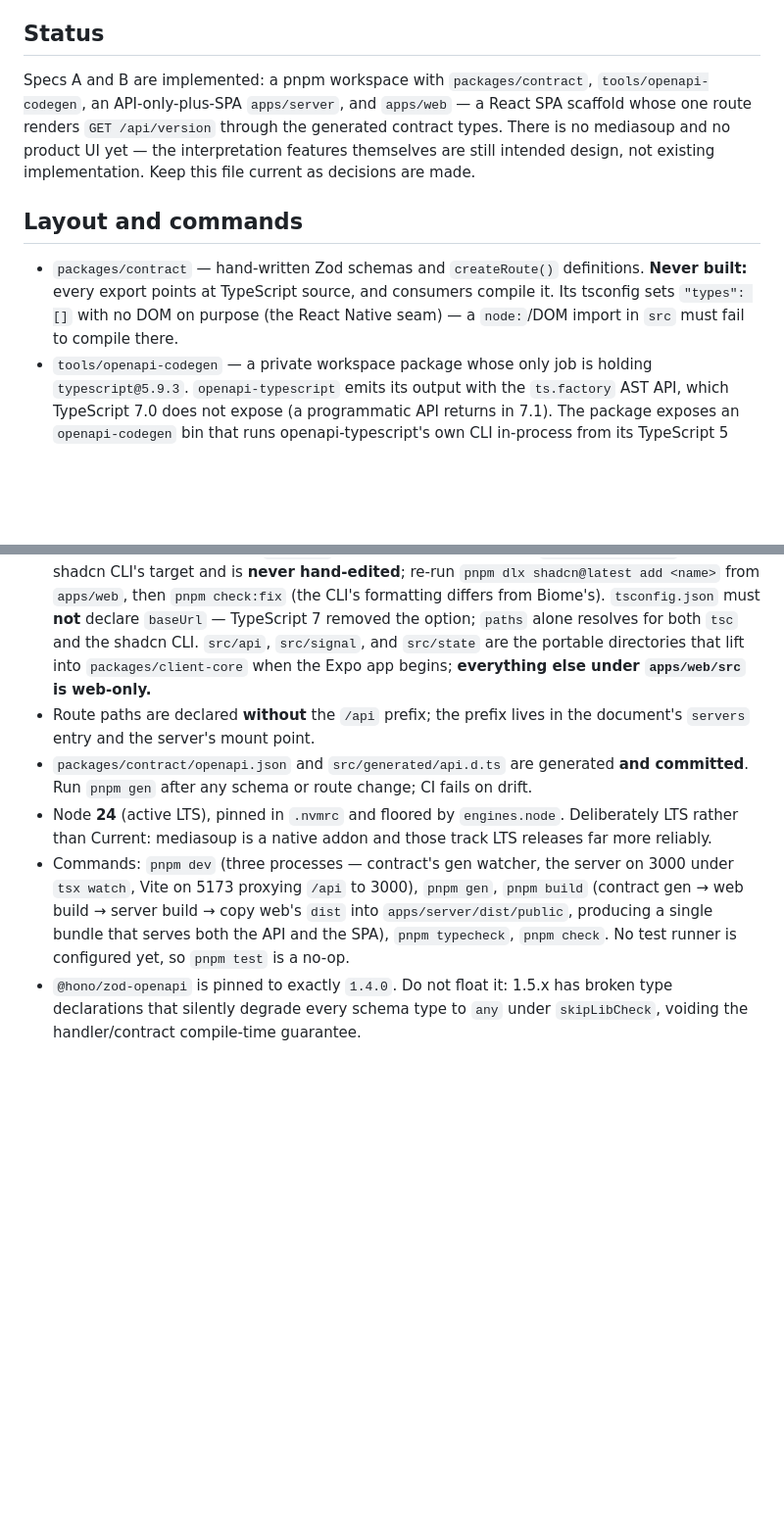
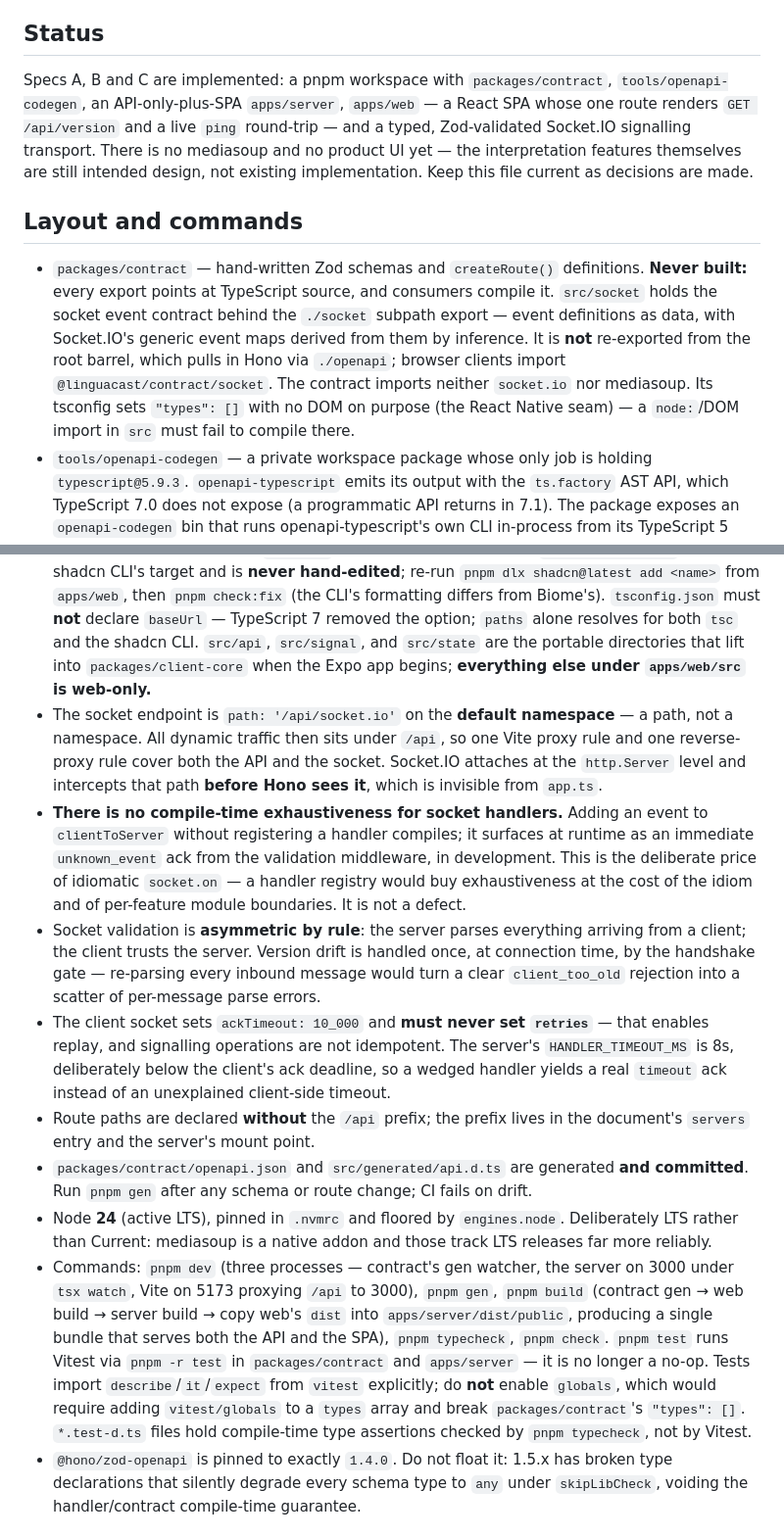
Before and after one commit to simon-vajda/hallspeak, a Markdown page: CLAUDE.md, 2 parts joined by grey strips. Shown at 98% size. Drawn GitHub-style; blank space fills up the shorter version.

Commit message:
docs: record the signalling transport in CLAUDE.md

```diff
--- a/CLAUDE.md
+++ b/CLAUDE.md
@@ -4,18 +4,22 @@ This file provides guidance to Claude Code (claude.ai/code) when working with co
 
 ## Status
 
-Specs A and B are implemented: a pnpm workspace with `packages/contract`, `tools/openapi-codegen`, an API-only-plus-SPA `apps/server`, and `apps/web` — a React SPA scaffold whose one route renders `GET /api/version` through the generated contract types. There is no mediasoup and no product UI yet — the interpretation features themselves are still intended design, not existing implementation. Keep this file current as decisions are made.
+Specs A, B and C are implemented: a pnpm workspace with `packages/contract`, `tools/openapi-codegen`, an API-only-plus-SPA `apps/server`, `apps/web` — a React SPA whose one route renders `GET /api/version` and a live `ping` round-trip — and a typed, Zod-validated Socket.IO signalling transport. There is no mediasoup and no product UI yet — the interpretation features themselves are still intended design, not existing implementation. Keep this file current as decisions are made.
 
 ## Layout and commands
 
-- `packages/contract` — hand-written Zod schemas and `createRoute()` definitions. **Never built:** every export points at TypeScript source, and consumers compile it. Its tsconfig sets `"types": []` with no DOM on purpose (the React Native seam) — a `node:`/DOM import in `src` must fail to compile there.
+- `packages/contract` — hand-written Zod schemas and `createRoute()` definitions. **Never built:** every export points at TypeScript source, and consumers compile it. `src/socket` holds the socket event contract behind the `./socket` subpath export — event definitions as data, with Socket.IO's generic event maps derived from them by inference. It is **not** re-exported from the root barrel, which pulls in Hono via `./openapi`; browser clients import `@linguacast/contract/socket`. The contract imports neither `socket.io` nor mediasoup. Its tsconfig sets `"types": []` with no DOM on purpose (the React Native seam) — a `node:`/DOM import in `src` must fail to compile there.
 - `tools/openapi-codegen` — a private workspace package whose only job is holding `typescript@5.9.3`. `openapi-typescript` emits its output with the `ts.factory` AST API, which TypeScript 7.0 does not expose (a programmatic API returns in 7.1). The package exposes an `openapi-codegen` bin that runs openapi-typescript's own CLI in-process from its TypeScript 5 resolution scope, and `packages/contract` depends on it — so the arrow points `contract → openapi-codegen` and the tool knows nothing about the contract's layout. TypeScript 5 therefore appears in exactly one `package.json` and is not reachable as a binary from any package that compiles source; `pnpm why -r typescript` is the mechanical form of that invariant. Every real package pins `typescript@7.0.2`. **Exit condition:** when TypeScript 7.1 ships its programmatic API and `openapi-typescript` adopts it, delete `tools/` and move `openapi-typescript` into `contract`'s devDependencies.
 - `apps/server` — Hono + `@hono/zod-openapi`. `app.ts` builds the app without listening; `index.ts` owns the listener. `lib/problem.ts` stays transport-agnostic so the signalling layer can reuse it. `defaultHook` must be passed to *every* `OpenAPIHono` instance that registers routes — it is not inherited by sub-apps.
 - `apps/web` — Vite 8 + React 19 SPA. TanStack Router with **file-based** routing: a file under `src/routes/` *is* a route, and the Vite plugin regenerates `src/routeTree.gen.ts` on dev-server startup and on every change there. That file is generated **and committed** (typechecking runs before any build) but has no drift tripwire — a stale route tree is immediately visible as a missing page, unlike a stale `api.d.ts`. It is excluded from Biome. `src/components/ui` is the shadcn CLI's target and is **never hand-edited**; re-run `pnpm dlx shadcn@latest add <name>` from `apps/web`, then `pnpm check:fix` (the CLI's formatting differs from Biome's). `tsconfig.json` must **not** declare `baseUrl` — TypeScript 7 removed the option; `paths` alone resolves for both `tsc` and the shadcn CLI. `src/api`, `src/signal`, and `src/state` are the portable directories that lift into `packages/client-core` when the Expo app begins; **everything else under `apps/web/src` is web-only.**
+- The socket endpoint is `path: '/api/socket.io'` on the **default namespace** — a path, not a namespace. All dynamic traffic then sits under `/api`, so one Vite proxy rule and one reverse-proxy rule cover both the API and the socket. Socket.IO attaches at the `http.Server` level and intercepts that path **before Hono sees it**, which is invisible from `app.ts`.
+- **There is no compile-time exhaustiveness for socket handlers.** Adding an event to `clientToServer` without registering a handler compiles; it surfaces at runtime as an immediate `unknown_event` ack from the validation middleware, in development. This is the deliberate price of idiomatic `socket.on` — a handler registry would buy exhaustiveness at the cost of the idiom and of per-feature module boundaries. It is not a defect.
+- Socket validation is **asymmetric by rule**: the server parses everything arriving from a client; the client trusts the server. Version drift is handled once, at connection time, by the handshake gate — re-parsing every inbound message would turn a clear `client_too_old` rejection into a scatter of per-message parse errors.
+- The client socket sets `ackTimeout: 10_000` and **must never set `retries`** — that enables replay, and signalling operations are not idempotent. The server's `HANDLER_TIMEOUT_MS` is 8s, deliberately below the client's ack deadline, so a wedged handler yields a real `timeout` ack instead of an unexplained client-side timeout.
 - Route paths are declared **without** the `/api` prefix; the prefix lives in the document's `servers` entry and the server's mount point.
 - `packages/contract/openapi.json` and `src/generated/api.d.ts` are generated **and committed**. Run `pnpm gen` after any schema or route change; CI fails on drift.
 - Node **24** (active LTS), pinned in `.nvmrc` and floored by `engines.node`. Deliberately LTS rather than Current: mediasoup is a native addon and those track LTS releases far more reliably.
-- Commands: `pnpm dev` (three processes — contract's gen watcher, the server on 3000 under `tsx watch`, Vite on 5173 proxying `/api` to 3000), `pnpm gen`, `pnpm build` (contract gen → web build → server build → copy web's `dist` into `apps/server/dist/public`, producing a single bundle that serves both the API and the SPA), `pnpm typecheck`, `pnpm check`. No test runner is configured yet, so `pnpm test` is a no-op.
+- Commands: `pnpm dev` (three processes — contract's gen watcher, the server on 3000 under `tsx watch`, Vite on 5173 proxying `/api` to 3000), `pnpm gen`, `pnpm build` (contract gen → web build → server build → copy web's `dist` into `apps/server/dist/public`, producing a single bundle that serves both the API and the SPA), `pnpm typecheck`, `pnpm check`. `pnpm test` runs Vitest via `pnpm -r test` in `packages/contract` and `apps/server` — it is no longer a no-op. Tests import `describe`/`it`/`expect` from `vitest` explicitly; do **not** enable `globals`, which would require adding `vitest/globals` to a `types` array and break `packages/contract`'s `"types": []`. `*.test-d.ts` files hold compile-time type assertions checked by `pnpm typecheck`, not by Vitest.
 - `@hono/zod-openapi` is pinned to exactly `1.4.0`. Do not float it: 1.5.x has broken type declarations that silently degrade every schema type to `any` under `skipLibCheck`, voiding the handler/contract compile-time guarantee.
 
 ## What LinguaCast is
```
Also changed, not shown: other parts of CLAUDE.md (+2 -2 lines).
